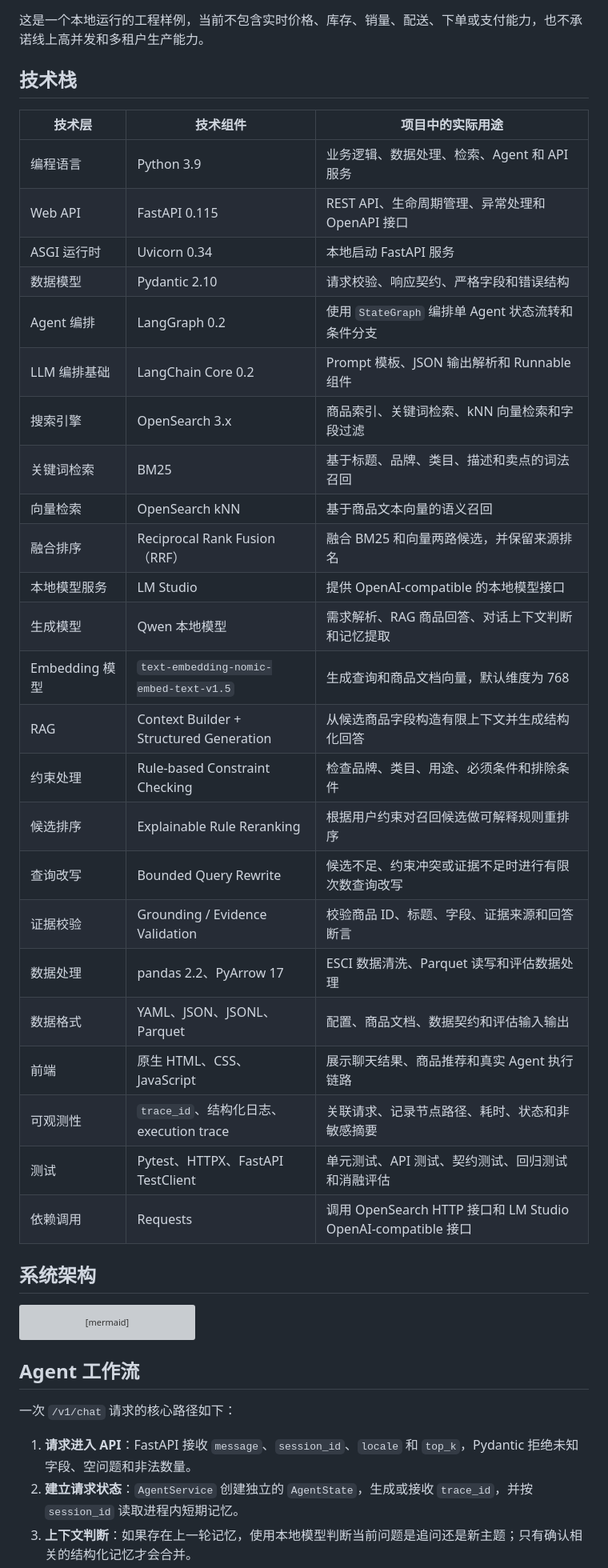
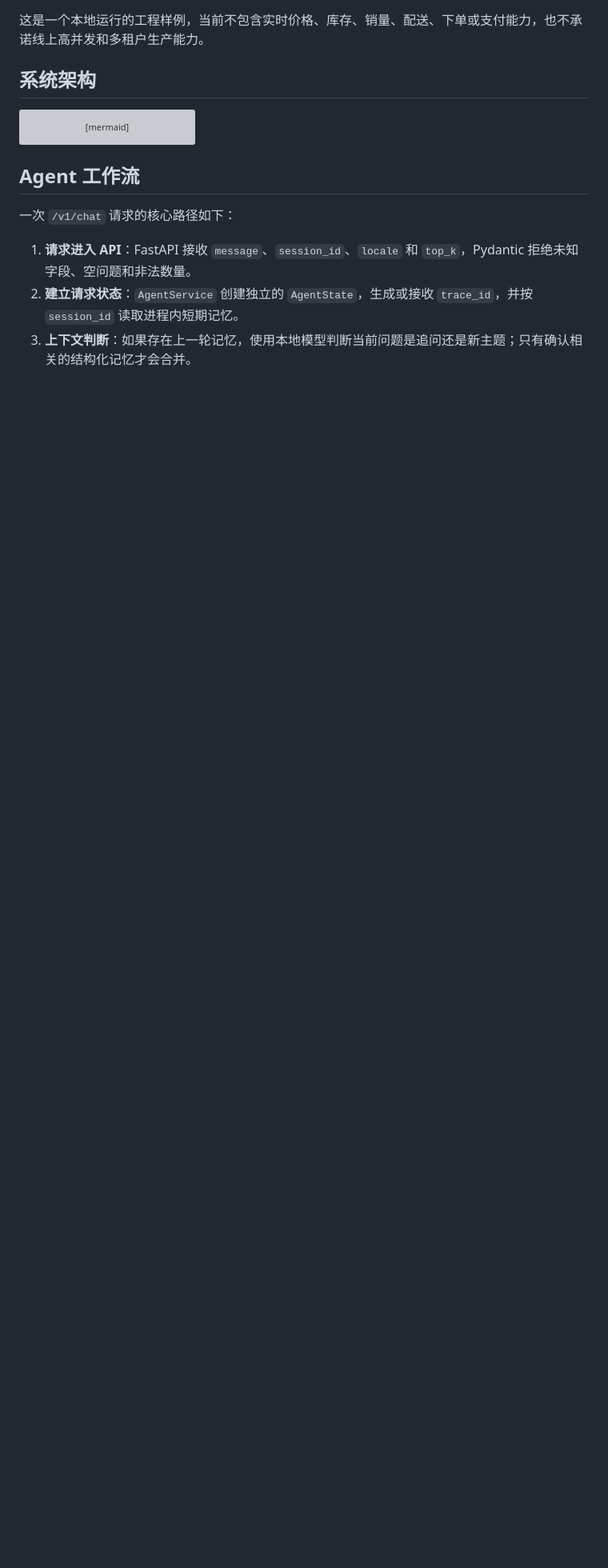
Before and after one commit to marmye1/amazon-product-search-agent, a Markdown page: README.md, the part around one of its changes. Shown at 80% size. Rendered like a GitHub page; blank space fills up the shorter version; grey boxes are pictures that could not be loaded.

```diff
--- a/README.md
+++ b/README.md
@@ -32,35 +75,6 @@
 - 如何通过 API 契约、错误边界、追踪信息和自动化测试交付一个可运行的 AI 应用。
 
 这是一个本地运行的工程样例，当前不包含实时价格、库存、销量、配送、下单或支付能力，也不承诺线上高并发和多租户生产能力。
-
-## 技术栈
-
-| 技术层 | 技术组件 | 项目中的实际用途 |
-| --- | --- | --- |
-| 编程语言 | Python 3.9 | 业务逻辑、数据处理、检索、Agent 和 API 服务 |
-| Web API | FastAPI 0.115 | REST API、生命周期管理、异常处理和 OpenAPI 接口 |
-| ASGI 运行时 | Uvicorn 0.34 | 本地启动 FastAPI 服务 |
-| 数据模型 | Pydantic 2.10 | 请求校验、响应契约、严格字段和错误结构 |
-| Agent 编排 | LangGraph 0.2 | 使用 `StateGraph` 编排单 Agent 状态流转和条件分支 |
-| LLM 编排基础 | LangChain Core 0.2 | Prompt 模板、JSON 输出解析和 Runnable 组件 |
-| 搜索引擎 | OpenSearch 3.x | 商品索引、关键词检索、kNN 向量检索和字段过滤 |
-| 关键词检索 | BM25 | 基于标题、品牌、类目、描述和卖点的词法召回 |
-| 向量检索 | OpenSearch kNN | 基于商品文本向量的语义召回 |
-| 融合排序 | Reciprocal Rank Fusion（RRF） | 融合 BM25 和向量两路候选，并保留来源排名 |
-| 本地模型服务 | LM Studio | 提供 OpenAI-compatible 的本地模型接口 |
-| 生成模型 | Qwen 本地模型 | 需求解析、RAG 商品回答、对话上下文判断和记忆提取 |
-| Embedding 模型 | `text-embedding-nomic-embed-text-v1.5` | 生成查询和商品文档向量，默认维度为 768 |
-| RAG | Context Builder + Structured Generation | 从候选商品字段构造有限上下文并生成结构化回答 |
-| 约束处理 | Rule-based Constraint Checking | 检查品牌、类目、用途、必须条件和排除条件 |
-| 候选排序 | Explainable Rule Reranking | 根据用户约束对召回候选做可解释规则重排序 |
-| 查询改写 | Bounded Query Rewrite | 候选不足、约束冲突或证据不足时进行有限次数查询改写 |
-| 证据校验 | Grounding / Evidence Validation | 校验商品 ID、标题、字段、证据来源和回答断言 |
-| 数据处理 | pandas 2.2、PyArrow 17 | ESCI 数据清洗、Parquet 读写和评估数据处理 |
-| 数据格式 | YAML、JSON、JSONL、Parquet | 配置、商品文档、数据契约和评估输入输出 |
-| 前端 | 原生 HTML、CSS、JavaScript | 展示聊天结果、商品推荐和真实 Agent 执行链路 |
-| 可观测性 | `trace_id`、结构化日志、execution trace | 关联请求、记录节点路径、耗时、状态和非敏感摘要 |
-| 测试 | Pytest、HTTPX、FastAPI TestClient | 单元测试、API 测试、契约测试、回归测试和消融评估 |
-| 依赖调用 | Requests | 调用 OpenSearch HTTP 接口和 LM Studio OpenAI-compatible 接口 |
 
 ## 系统架构
 
```
Also changed, not shown: other parts of README.md (+43 -0 lines).
